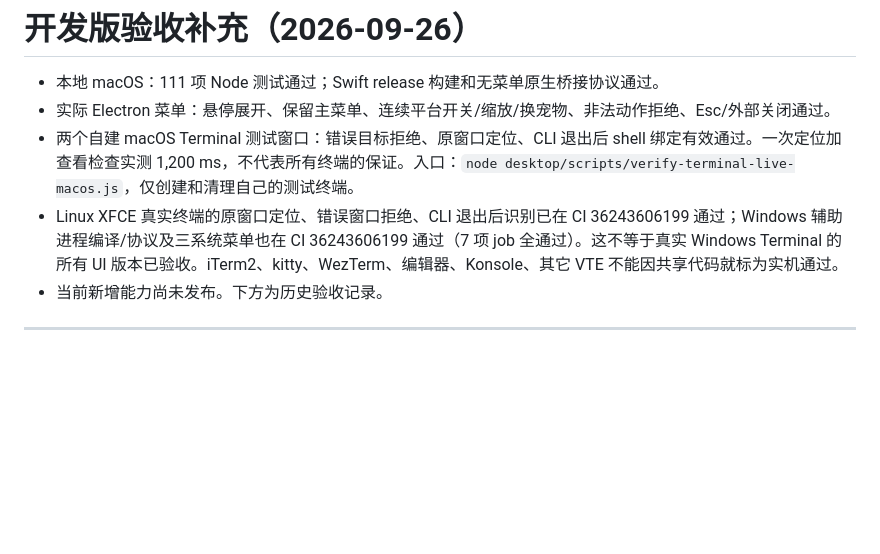
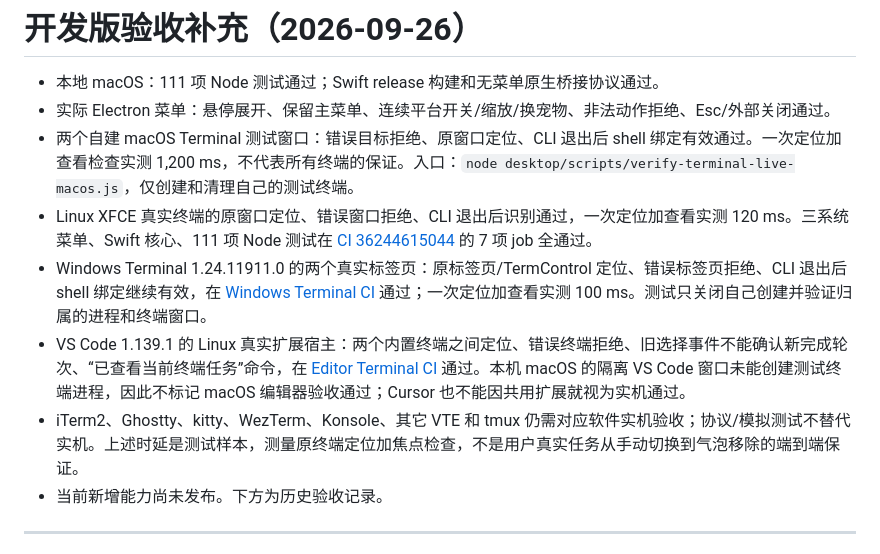
Before and after one commit to haverainlilili/all-pet, a Markdown page: docs/平台行为验收.md, the part around the change. Rendered like a GitHub page; blank space fills up the shorter version.

Commit message:
Record real terminal and editor verification and remaining limits

```diff
--- a/docs/平台行为验收.md
+++ b/docs/平台行为验收.md
@@ -3,7 +3,10 @@
 - 本地 macOS：111 项 Node 测试通过；Swift release 构建和无菜单原生桥接协议通过。
 - 实际 Electron 菜单：悬停展开、保留主菜单、连续平台开关/缩放/换宠物、非法动作拒绝、Esc/外部关闭通过。
 - 两个自建 macOS Terminal 测试窗口：错误目标拒绝、原窗口定位、CLI 退出后 shell 绑定有效通过。一次定位加查看检查实测 1,200 ms，不代表所有终端的保证。入口：`node desktop/scripts/verify-terminal-live-macos.js`，仅创建和清理自己的测试终端。
-- Linux XFCE 真实终端的原窗口定位、错误窗口拒绝、CLI 退出后识别已在 CI 36243606199 通过；Windows 辅助进程编译/协议及三系统菜单也在 CI 36243606199 通过（7 项 job 全通过）。这不等于真实 Windows Terminal 的所有 UI 版本已验收。iTerm2、kitty、WezTerm、编辑器、Konsole、其它 VTE 不能因共享代码就标为实机通过。
+- Linux XFCE 真实终端的原窗口定位、错误窗口拒绝、CLI 退出后识别通过，一次定位加查看实测 120 ms。三系统菜单、Swift 核心、111 项 Node 测试在 [CI 36244615044](https://github.com/haverainlilili/all-pet/actions/runs/36244615044) 的 7 项 job 全通过。
+- Windows Terminal 1.24.11911.0 的两个真实标签页：原标签页/TermControl 定位、错误标签页拒绝、CLI 退出后 shell 绑定继续有效，在 [Windows Terminal CI](https://github.com/haverainlilili/all-pet/actions/runs/36244615036) 通过；一次定位加查看实测 100 ms。测试只关闭自己创建并验证归属的进程和终端窗口。
+- VS Code 1.139.1 的 Linux 真实扩展宿主：两个内置终端之间定位、错误终端拒绝、旧选择事件不能确认新完成轮次、“已查看当前终端任务”命令，在 [Editor Terminal CI](https://github.com/haverainlilili/all-pet/actions/runs/36245288840) 通过。本机 macOS 的隔离 VS Code 窗口未能创建测试终端进程，因此不标记 macOS 编辑器验收通过；Cursor 也不能因共用扩展就视为实机通过。
+- iTerm2、Ghostty、kitty、WezTerm、Konsole、其它 VTE 和 tmux 仍需对应软件实机验收；协议/模拟测试不替代实机。上述时延是测试样本，测量原终端定位加焦点检查，不是用户真实任务从手动切换到气泡移除的端到端保证。
 - 当前新增能力尚未发布。下方为历史验收记录。
 
 ---
```
Also changed, not shown: desktop/integrations/README.md (+2 -0 lines).
